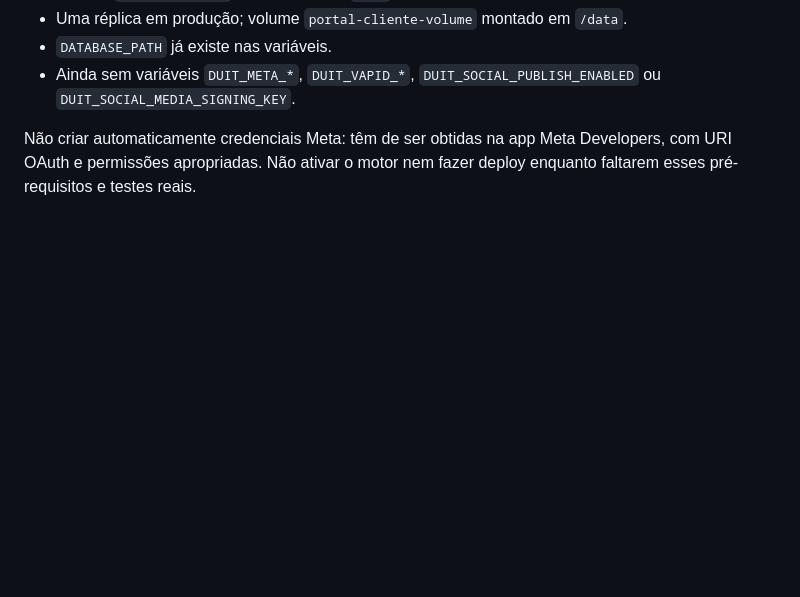
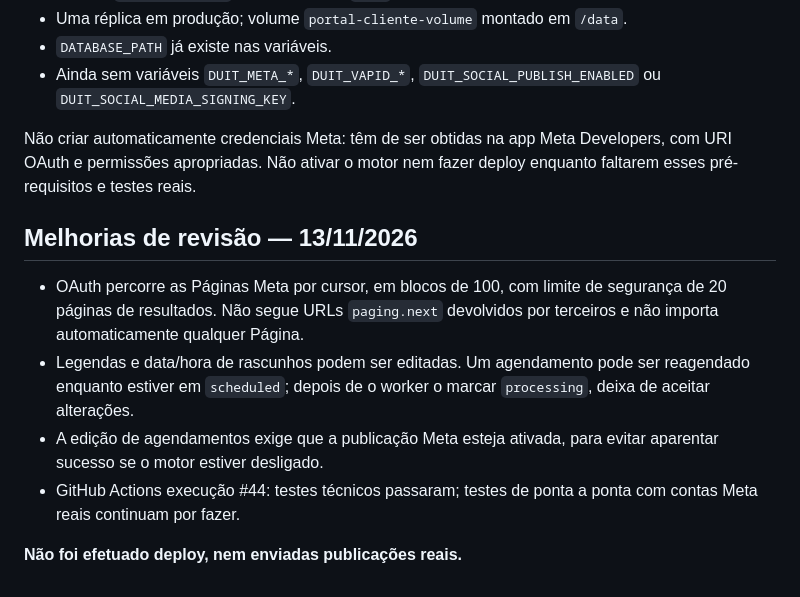
Before and after one commit to nmoa77/portal-cliente, a Markdown page: docs/DUIT-SOCIAL-SETUP.md, the part around the change. Drawn GitHub-style; blank space fills up the shorter version.

Commit message:
docs(social): record paginated Meta accounts and safe schedule editing

```diff
--- a/docs/DUIT-SOCIAL-SETUP.md
+++ b/docs/DUIT-SOCIAL-SETUP.md
@@ -145,3 +145,18 @@ Inspeção **apenas de leitura** do projeto Railway `Portal cliente`:
 Não criar automaticamente credenciais Meta: têm de ser obtidas na app
 Meta Developers, com URI OAuth e permissões apropriadas. Não ativar o motor
 nem fazer deploy enquanto faltarem esses pré-requisitos e testes reais.
+
+## Melhorias de revisão — 13/11/2026
+
+- OAuth percorre as Páginas Meta por cursor, em blocos de 100, com limite
+  de segurança de 20 páginas de resultados. Não segue URLs `paging.next`
+  devolvidos por terceiros e não importa automaticamente qualquer Página.
+- Legendas e data/hora de rascunhos podem ser editadas. Um agendamento pode
+  ser reagendado enquanto estiver em `scheduled`; depois de o worker o
+  marcar `processing`, deixa de aceitar alterações.
+- A edição de agendamentos exige que a publicação Meta esteja ativada, para
+  evitar aparentar sucesso se o motor estiver desligado.
+- GitHub Actions execução #44: testes técnicos passaram; testes de ponta a
+  ponta com contas Meta reais continuam por fazer.
+
+**Não foi efetuado deploy, nem enviadas publicações reais.**
```
